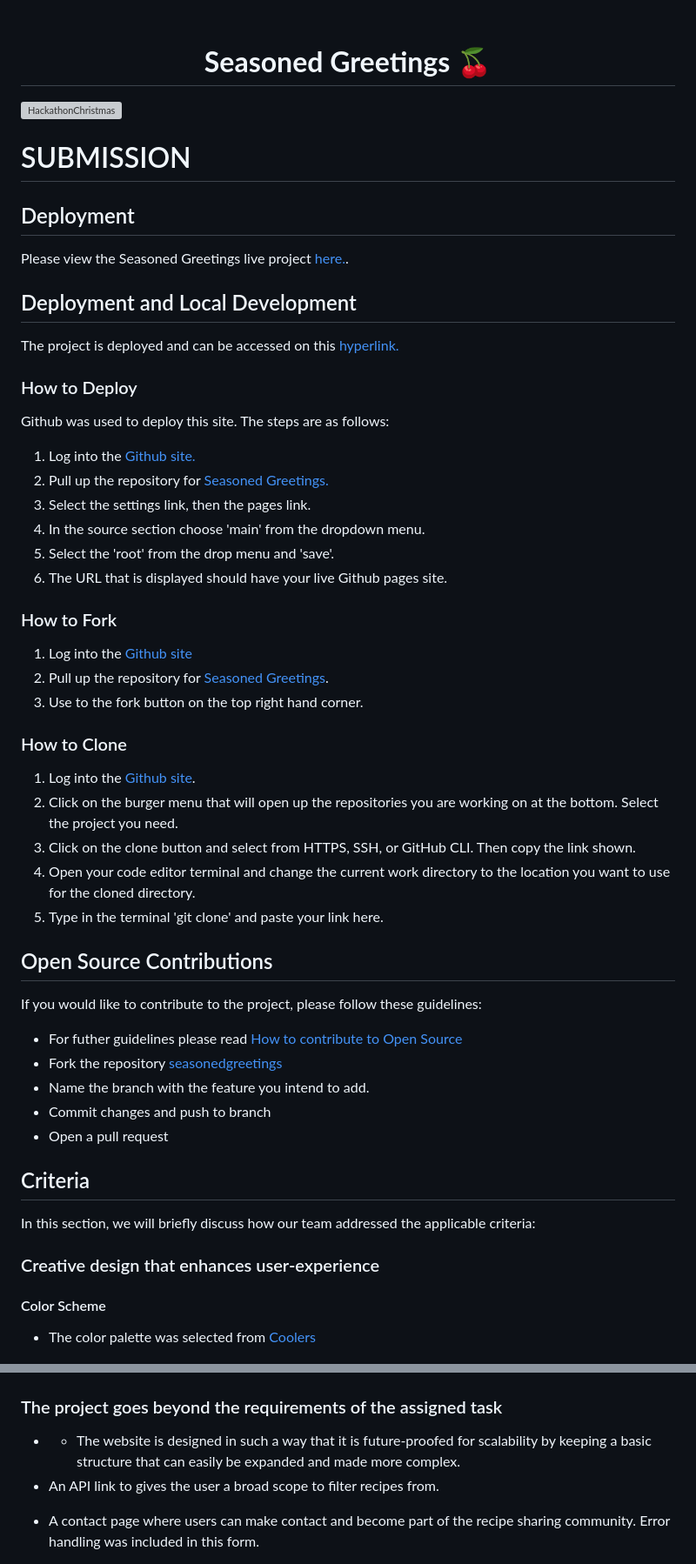
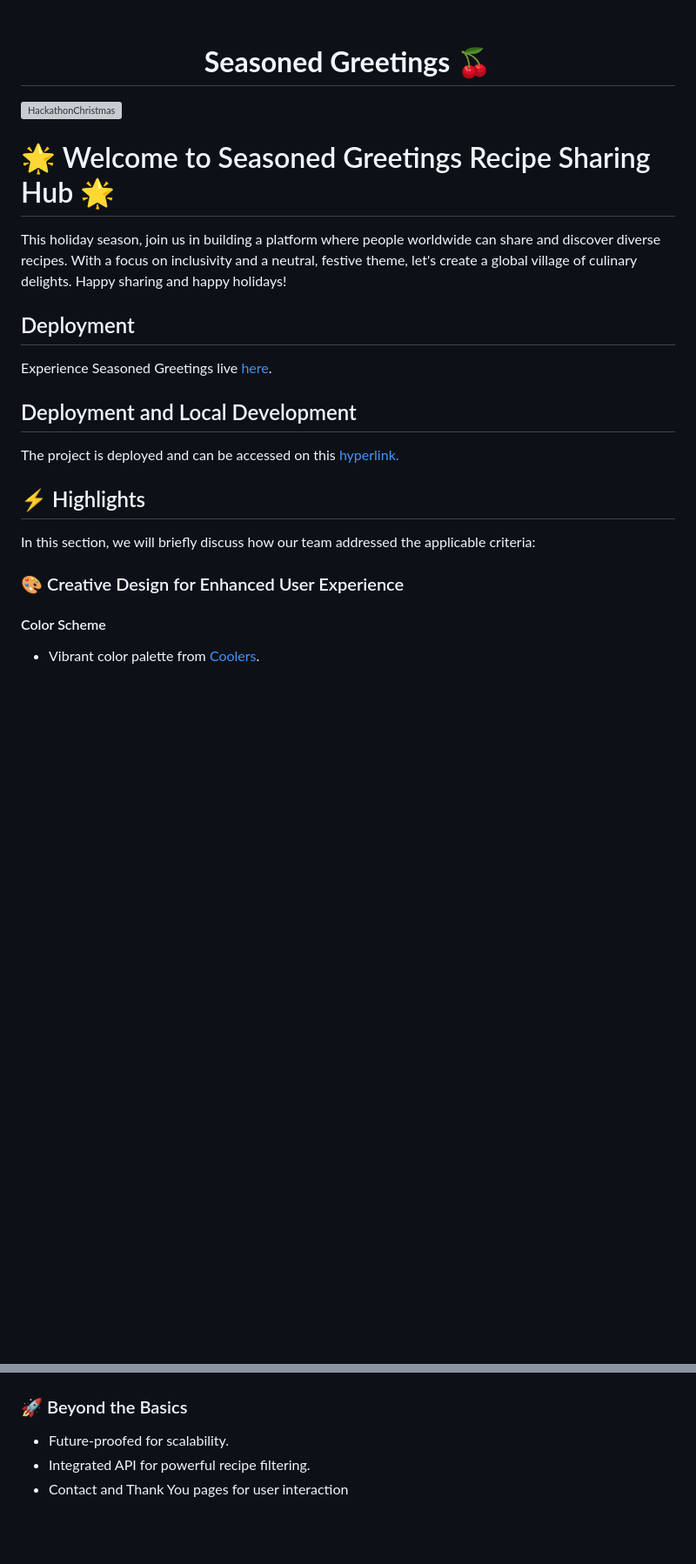
Before and after one commit to Mbutler1991/seasonedgreetings, a Markdown page: README.md, 2 parts joined by grey strips. Shown at 87% size. GitHub-like rendering; blank space fills up the shorter version; grey boxes are pictures that could not be loaded.

```diff
--- a/README.md
+++ b/README.md
@@ -5,53 +5,27 @@
 
 </h1>
 
-
 <img src="assets/images/readme/family.jpg" alt="HackathonChristmas" width="1200"/>
 
-# SUBMISSION
+# 🌟 Welcome to Seasoned Greetings Recipe Sharing Hub 🌟
+This holiday season, join us in building a platform where people worldwide can share and discover diverse recipes. With a focus on inclusivity and a neutral, festive theme, let's create a global village of culinary delights. Happy sharing and happy holidays!
+
 ## Deployment
 <!-- #### _(please note, your team must also include the deployed links in the usual submission in Hackapp)_
 The project is deployed and can be accessed at [http://your-deployed-link.com](http://your-deployed-link.com). -->
-Please view the Seasoned Greetings live project [here.](https://mbutler1991.github.io/seasonedgreetings/).
+Experience Seasoned Greetings live [here](https://mbutler1991.github.io/seasonedgreetings/).
 
 ## Deployment and Local Development
 The project is deployed and can be accessed on this [hyperlink.](http://your-deployed-link.com)
 
-### How to Deploy
-Github was used to deploy this site.  The steps are as follows:
-1. Log into the [Github site.](https://github.com/)
-2. Pull up the repository for [Seasoned Greetings.](https://github.com/Mbutler1991/seasonedgreetings)
-3. Select the settings link, then the pages link.
-4. In the source section choose 'main' from the dropdown menu.
-5. Select the 'root' from the drop menu and 'save'.
-6. The URL that is displayed should have your live Github pages site.
 
-### How to Fork
-1. Log into the [Github site](https://github.com/)
-2. Pull up the repository for [Seasoned Greetings](https://github.com/Mbutler1991/seasonedgreetings).
-3. Use to the fork button on the top right hand corner.
-
-### How to Clone
-1. Log into the [Github site](https://github.com/).
-2. Click on the burger menu that will open up the repositories you are working on at the bottom.  Select the project you need.
-3. Click on the clone button and select from HTTPS, SSH, or GitHub CLI.  Then copy the link shown.
-4. Open your code editor terminal and change the current work directory to the location you want to use for the cloned directory.
-5. Type in the terminal 'git clone' and paste your link here.
-
-## Open Source Contributions
-If you would like to contribute to the project, please follow these guidelines:
-- For futher guidelines please read [How to contribute to Open Source](https://opensource.guide/how-to-contribute/#how-to-submit-a-contribution)
-- Fork the repository [seasonedgreetings](https://github.com/Mbutler1991/seasonedgreetings)
-- Name the branch with the feature you intend to add.
-- Commit changes and push to branch
-- Open a pull request
-
-## Criteria
+## ⚡ Highlights <!-- was Criteria  -->
 In this section, we will briefly discuss how our team addressed the applicable criteria:
 
-### Creative design that enhances user-experience
+
+### 🎨 Creative Design for Enhanced User Experience
 #### Color Scheme
-- The color palette was selected from [Coolers](https://coolors.co/)
+- Vibrant color palette from [Coolers](https://coolors.co/).
 
 ![Coolers](assets/images/readme/color-palette.png)
 
@@ -89,9 +66,8 @@ Consistency: A consistent style is maintained throughout the site lending itself
 
 - ![Contact Page](assets/images/readme/contact-page.png)
 
-### The project goes beyond the requirements of the assigned task
-- - The website is designed in such a way that it is future-proofed for scalability by keeping a basic structure that can easily be expanded and made more complex.
-- An API link to gives the user a broad scope to filter recipes from.
-<!-- Insert link for API and highlight some features from the API choice -->
-- A contact page where users can make contact and become part of the recipe sharing community. Error handling was included in this form.
+### 🚀 Beyond the Basics
+- Future-proofed for scalability.
+- Integrated API for powerful recipe filtering.
+- Contact and Thank You pages for user interaction
 
```
Also changed, not shown: other parts of README.md (+50 -11 lines).
